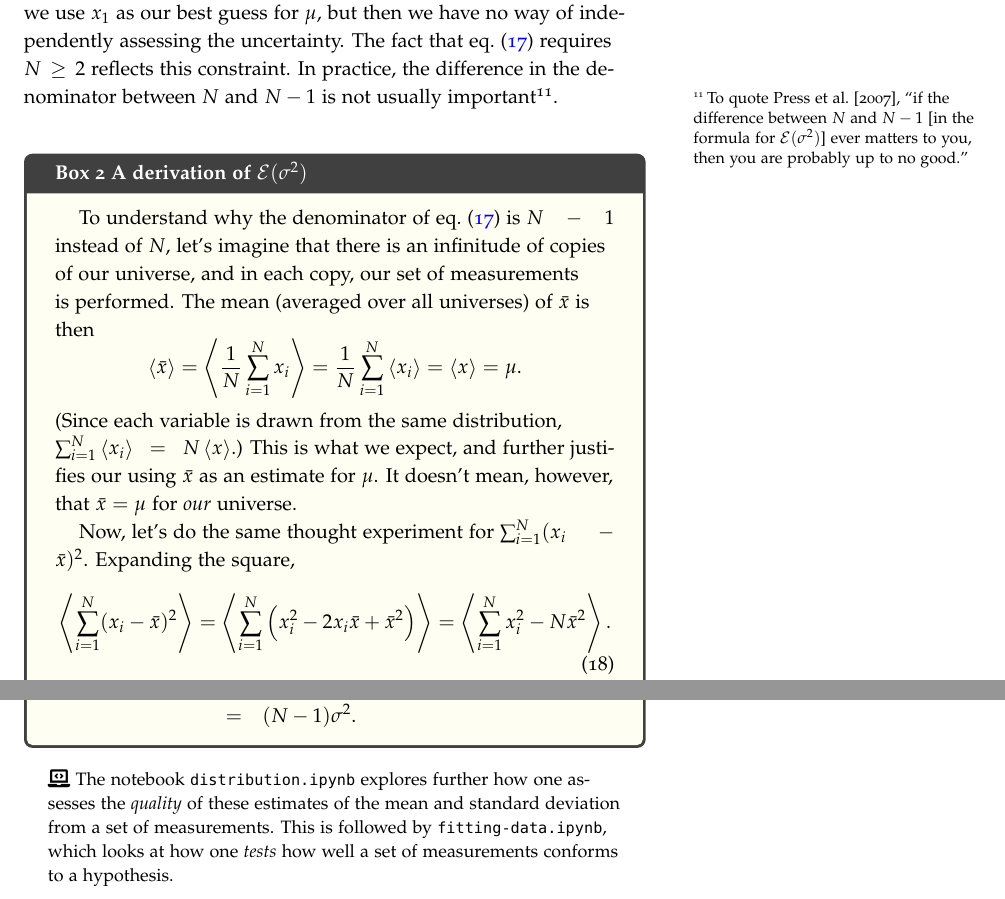
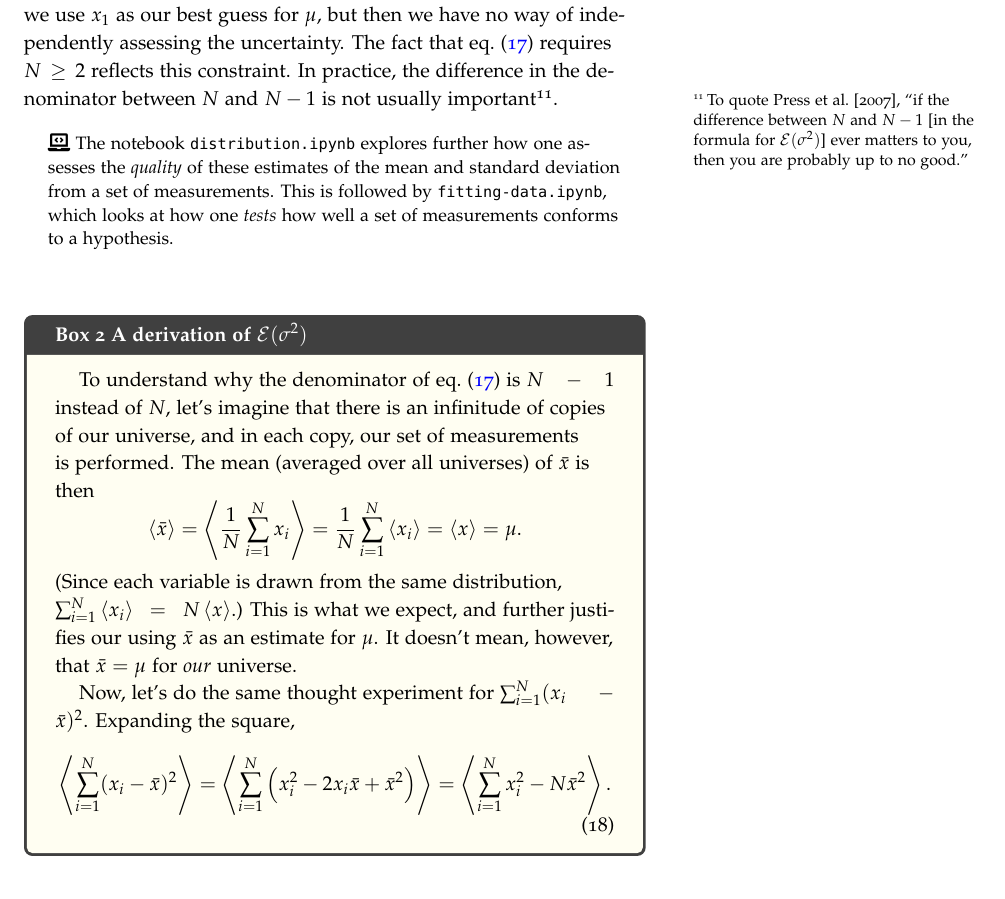
Before and after one commit to Open-Astrophysics-Bookshelf/introductory-topics, a LaTeX thesis (statistics-handout.tex, which reads statistics/statistics.tex): two parts of pages 19 and 20 of 24 before the commit and part of page 19 of 24 after it, the two joined at a grey line, cut so that both start at the same text. Compiled offline with pdfLaTeX; a LaTeX package or settings file that is missing is left out.

Commit message:
Update statistics.tex
moved quote to accomodate sidebar

```diff
--- a/statistics/statistics.tex
+++ b/statistics/statistics.tex
@@ -597,6 +597,10 @@ You may notice that $\expect(\sigma^{2})$ depends on $\mu$, which we don't know
 One way to justify the denominator $N-1$ is to ask what would happen if we just had one measurement. \emph{If} we knew the true value $\mu$, then we could use the difference between our measurement $x_{1}$ and $\mu$ as an estimate of the uncertainty. Since we don't know $\mu$, however, we use $x_{1}$ as our best guess for $\mu$, but then we have no way of independently assessing the uncertainty. The fact that eq.~(\ref{e.sample-variance}) requires $N\ge 2$ reflects this constraint.
 In practice, the difference in the denominator between $N$ and $N-1$ is not usually important\sidenote{To quote \citet{Press2007Numerical-Recip}, ``if the difference between $N$ and $N-1$ [in the formula for $\expect(\sigma^{2})$] ever matters to you, then you are probably up to no good.''}.
 
+\begin{quote}
+\notebook\ The notebook \texttt{distribution.ipynb} explores further how one assesses the \emph{quality} of these estimates of the mean and standard deviation from a set of measurements. This is followed by \texttt{fitting-data.ipynb}, which looks at how one \emph{tests} how well a set of measurements conforms to a hypothesis.
+\end{quote}
+
 \begin{sidebar}[A derivation of $\expect({\sigma^{2}})$]
 To understand why the denominator of eq.~(\ref{e.sample-variance}) is $N-1$ instead of $N$, let's imagine that there is an infinitude of copies of our universe, and in each copy, our set of measurements is performed. The mean (averaged over all universes) of $\bar{x}$ is then
 \[
@@ -639,10 +643,6 @@ Inserting these expressions into eq.~(\ref{e.expand-sum-squares-2}) gives
 	&=& (N-1)\sigma^{2}.
 \end{eqnarray*}
 \end{sidebar}
-
-\begin{quote}
-\notebook\ The notebook \texttt{distribution.ipynb} explores further how one assesses the \emph{quality} of these estimates of the mean and standard deviation from a set of measurements. This is followed by \texttt{fitting-data.ipynb}, which looks at how one \emph{tests} how well a set of measurements conforms to a hypothesis.
-\end{quote}
 
 \newthought{We often want to know the probability distribution for a function of several random variables.}  For example, we might measure the volume of a block as $V=L\times W\times H$, where $L$, $W$, and $H$ are the measured length, width, and height, respectively, and each has an associated uncertainty $\sigma_L$, $\sigma_W$, and $\sigma_H$. What is the resulting uncertainty in $V$?
 
```
